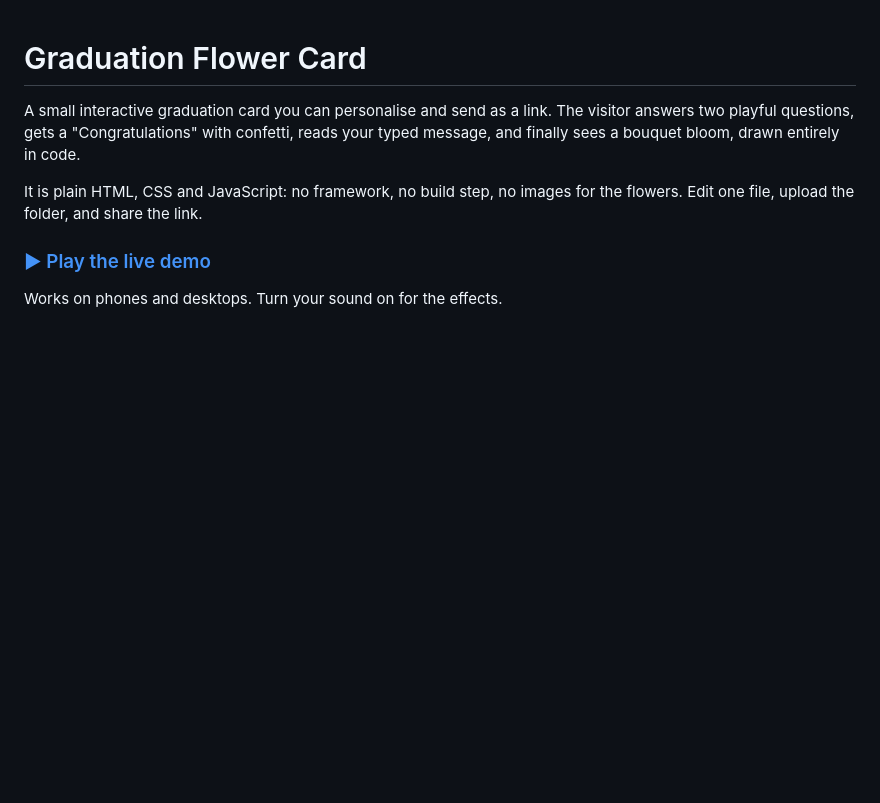
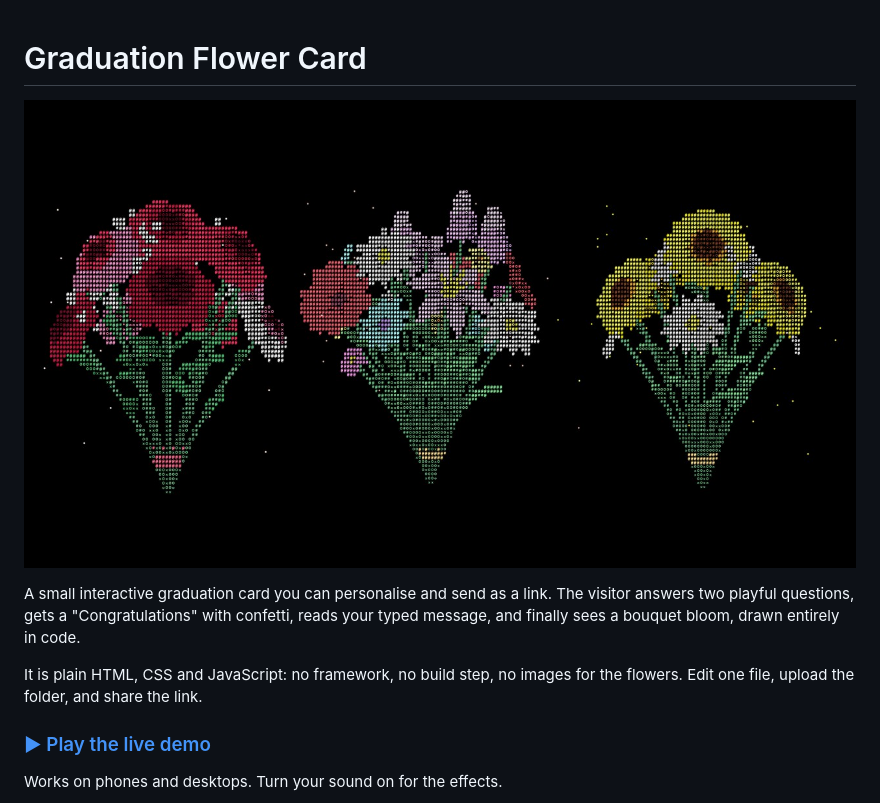
Before and after one commit to Azrinfreeman/graduation-flower-card, a Markdown page: README.md, the part around the change. GitHub-like rendering; pictures changed too: docs/images/cover.jpg (added); blank space fills up the shorter version.

Commit message:
Add a cover image for the README and portfolio thumbnail

```diff
--- a/README.md
+++ b/README.md
@@ -1,4 +1,6 @@
 # Graduation Flower Card
+
+![Three bouquets drawn in coloured text characters: roses, wildflowers and sunflowers](docs/images/cover.jpg)
 
 A small interactive graduation card you can personalise and send as a link. The visitor answers two playful questions, gets a "Congratulations" with confetti, reads your typed message, and finally sees a bouquet bloom, drawn entirely in code.
 
```
